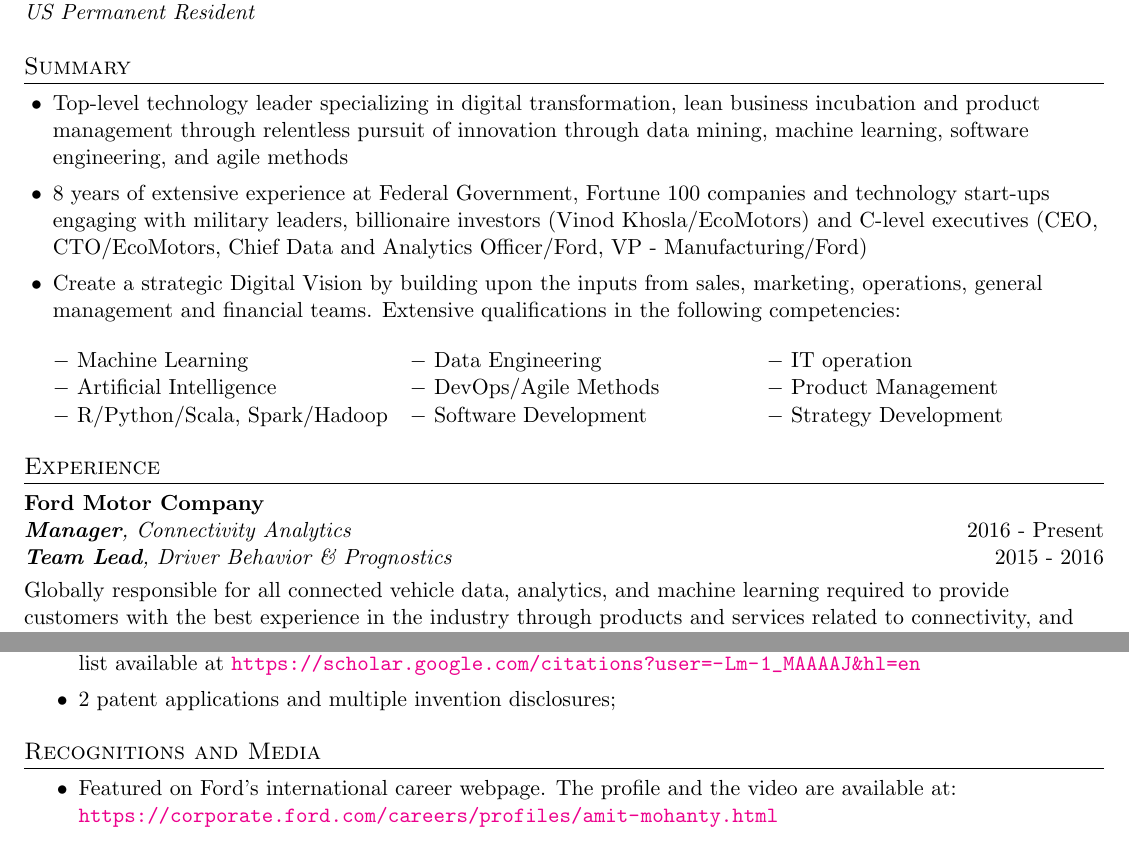
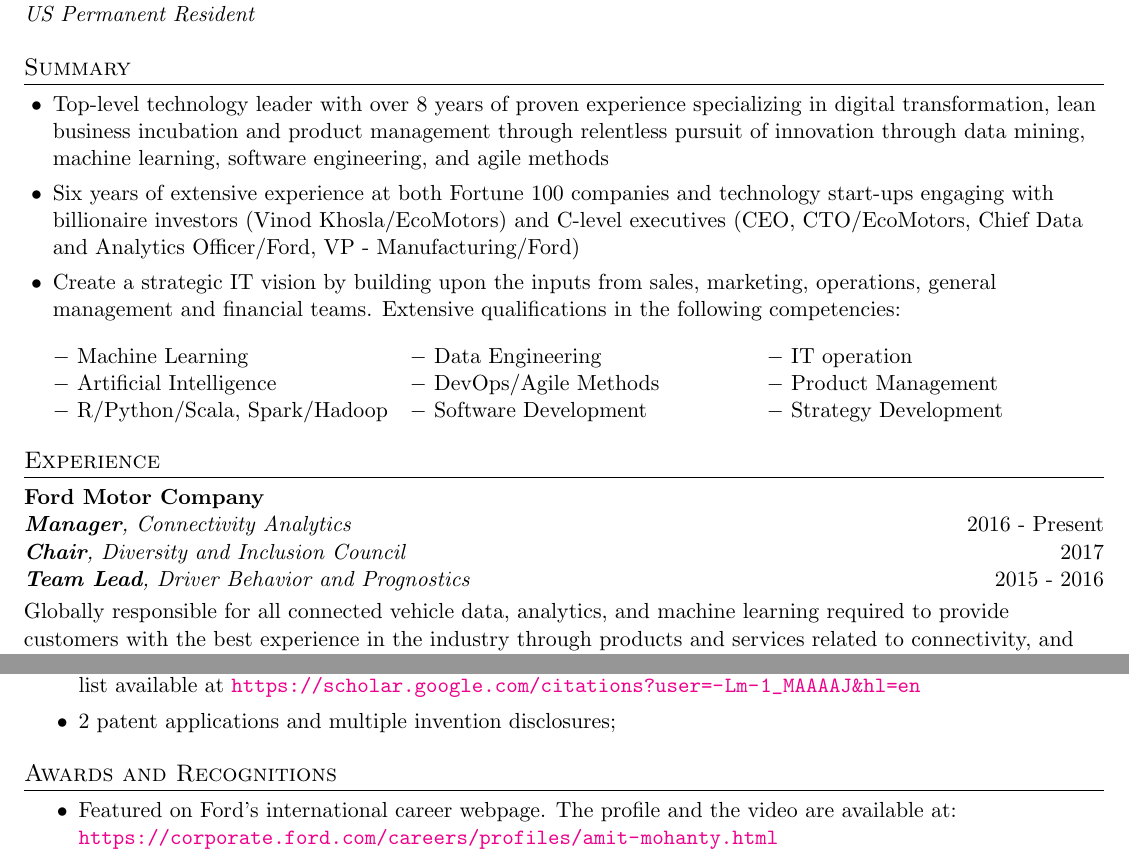
Before and after one commit to amitmohanty/test2, a LaTeX document (README.tex): two parts of pages 1 and 2 of 2, joined at a grey line, cut so that both start at the same text. Compiled offline with pdfLaTeX.

Commit message:
Update README.tex

```diff
--- a/README.tex
+++ b/README.tex
@@ -104,9 +104,9 @@
 {\section{Summary}}
 \begin{itemize}[leftmargin=.2in]
  \setlength{\itemsep}{0pt}
- \item Top-level technology leader specializing in digital transformation, lean business incubation and product management through relentless pursuit of innovation through data mining, machine learning, software engineering, and agile methods
- \item 8 years of extensive experience at Federal Government, Fortune 100 companies and technology start-ups engaging with military leaders, billionaire investors (Vinod Khosla/EcoMotors) and C-level executives (CEO, CTO/EcoMotors, Chief Data and Analytics Officer/Ford, VP - Manufacturing/Ford)
- \item Create a strategic Digital Vision by
+ \item Top-level technology leader with over 8 years of proven experience specializing in digital transformation, lean business incubation and product management through relentless pursuit of innovation through data mining, machine learning, software engineering, and agile methods
+ \item Six years of extensive experience at both Fortune 100 companies and technology start-ups engaging with billionaire investors (Vinod Khosla/EcoMotors) and C-level executives (CEO, CTO/EcoMotors, Chief Data and Analytics Officer/Ford, VP - Manufacturing/Ford)
+ \item Create a strategic IT vision by
 building upon the inputs from sales, marketing, operations, general management and financial teams. Extensive qualifications in the
 following competencies:
 
@@ -129,7 +129,8 @@
 \textbf{Ford Motor Company}
       \\
        \emph{\textbf{Manager}, Connectivity Analytics}\hfill {2016 - Present}\\
-       \emph{\textbf{Team Lead}, Driver Behavior \& Prognostics}\hfill {2015 - 2016}\\[1mm]
+       \emph{\textbf{Chair}, Diversity and Inclusion Council}\hfill {2017}\\
+       \emph{\textbf{Team Lead}, Driver Behavior and Prognostics}\hfill {2015 - 2016}\\[1mm]
        Globally responsible for all connected vehicle data, analytics, and machine learning required to provide customers with the best experience in the industry through products and services related to connectivity, and mobility solutions for Ford's post-future vehicles \\[2mm]
 \begin{itemize}[leftmargin=.2in]
  \setlength{\itemsep}{0pt}
@@ -199,7 +200,7 @@
 
 %-----------PROJECTS-----------------
 %{\fontspec{Segoe UI}\section{Awards and Recognitions}}
-{\section{Recognitions and Media}}
+{\section{Awards and Recognitions}}
 
 \begin{itemize}\setlength{\itemsep}{0pt}
 \item Featured on Ford's international career webpage. The profile and the video are available at:
```
